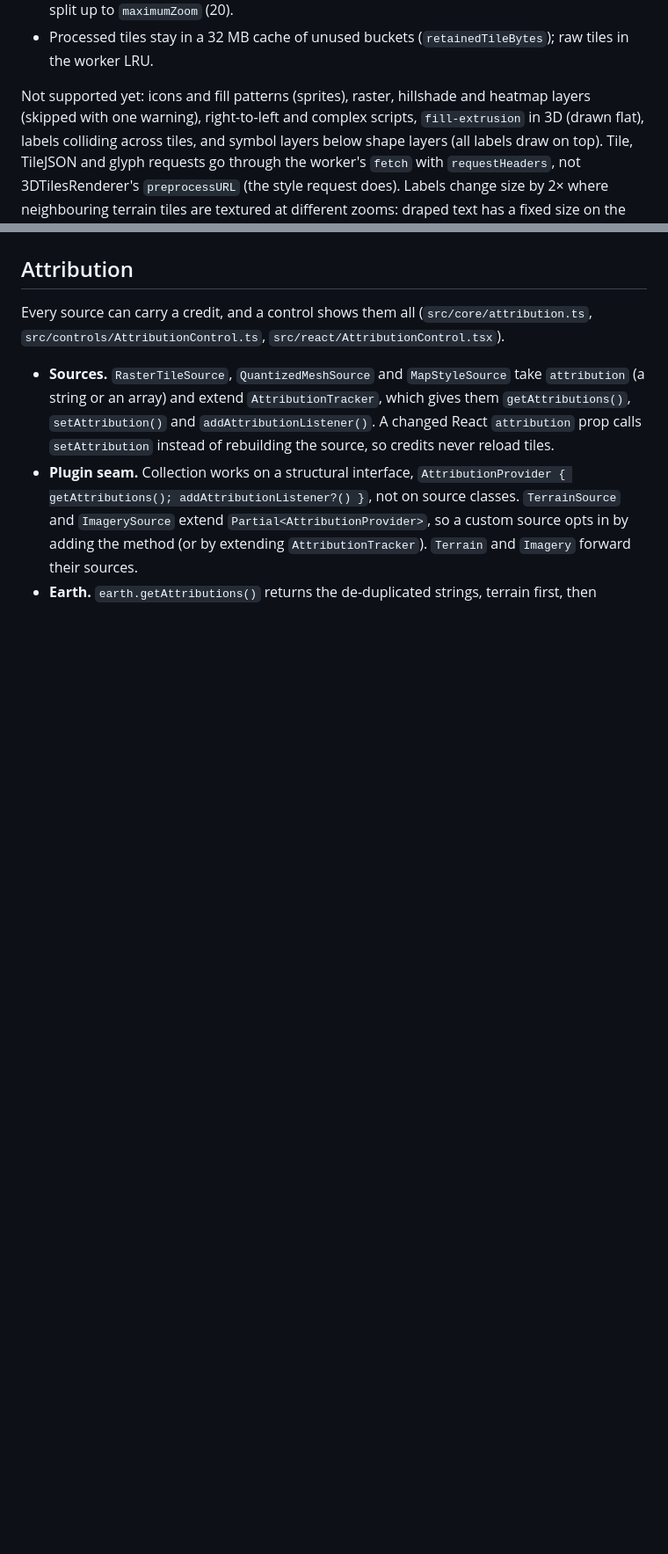
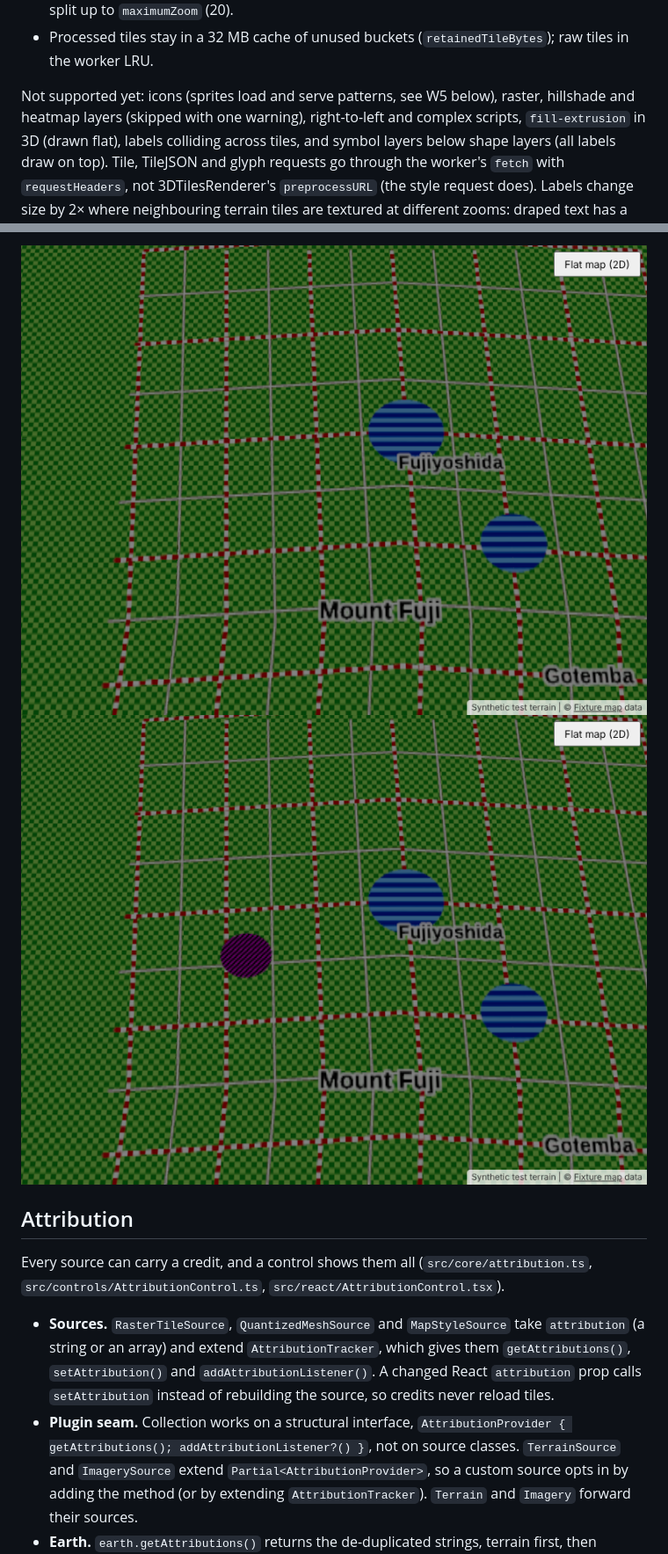
Before and after one commit to Romainlg29/react-three-earth, a Markdown page: docs/spike/SPIKE.md, 2 parts joined by grey strips. Shown at 88% size. Drawn GitHub-style; pictures changed too: docs/spike/map-vector-patterns-webgpu-added.png (added), docs/spike/map-vector-patterns-webgpu.png (added); blank space fills up the shorter version.

```diff
--- a/docs/spike/SPIKE.md
+++ b/docs/spike/SPIKE.md
@@ -139,7 +139,7 @@ How it works:
   tiles are overzoomed (widths and text keep their pixel size); terrain tiles split up to `maximumZoom` (20).
 - Processed tiles stay in a 32 MB cache of unused buckets (`retainedTileBytes`); raw tiles in the worker LRU.
 
-Not supported yet: icons and fill patterns (sprites), raster, hillshade and heatmap layers (skipped with one
+Not supported yet: icons (sprites load and serve patterns, see W5 below), raster, hillshade and heatmap layers (skipped with one
 warning), right-to-left and complex scripts, `fill-extrusion` in 3D (drawn flat), labels colliding across
 tiles, and symbol layers below shape layers (all labels draw on top). Tile, TileJSON and glyph requests go
 through the worker's `fetch` with `requestHeaders`, not 3DTilesRenderer's `preprocessURL` (the style request
@@ -201,3 +241,4 @@ the foundation GeoJSON `setData`, style edits, feature-state and runtime images
+![patterns](map-vector-patterns-webgpu.png) ![addImage](map-vector-patterns-webgpu-added.png)
 
 ## Attribution
 
```
Also changed, not shown: other parts of docs/spike/SPIKE.md (+40 -0 lines), README.md (+1 -0 lines), 1 other file.
